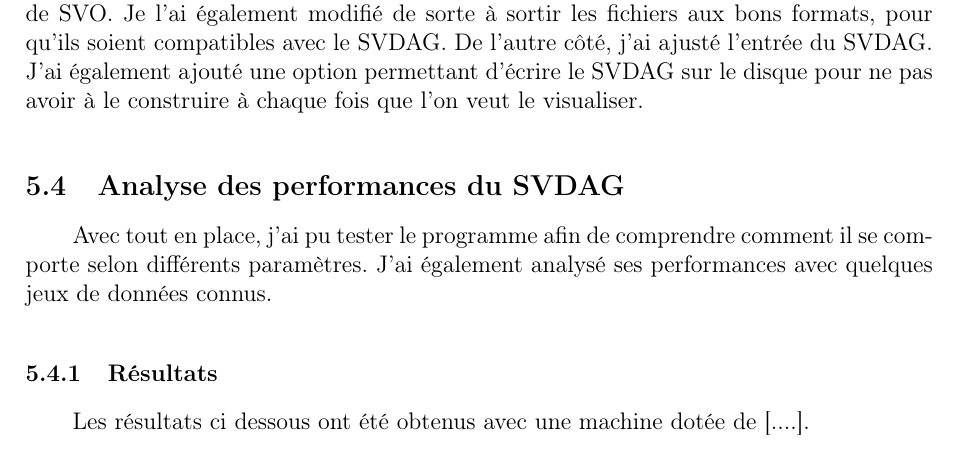
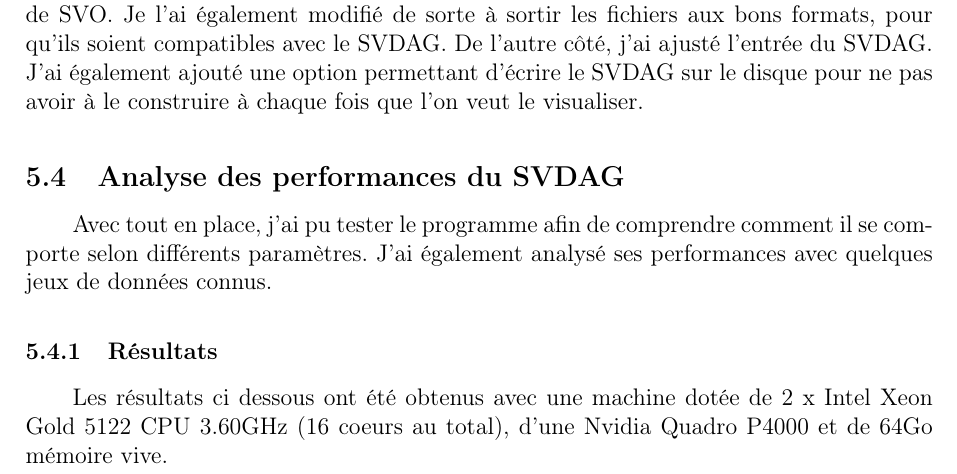
Before and after one commit to RocheAntoine/RapportStageM1, a LaTeX document (Stage.tex): part of page 17 of 23, cut so that both start at the same text. Compiled offline with pdfLaTeX.

Commit message:
Quelques modifs

```diff
--- a/Stage.tex
+++ b/Stage.tex
@@ -502,7 +502,8 @@ includeheadfoot,
 
     \subsubsection{Résultats}
 
-    Les résultats ci dessous ont été obtenus avec une machine dotée de [....].
+    Les résultats ci dessous ont été obtenus avec une machine dotée de 2 x Intel Xeon Gold 5122 CPU 3.60GHz (16 coeurs au total),
+    d'une Nvidia Quadro P4000 et de 64Go mémoire vive.
 
     \begin{figure}[H]
         \centering
```
